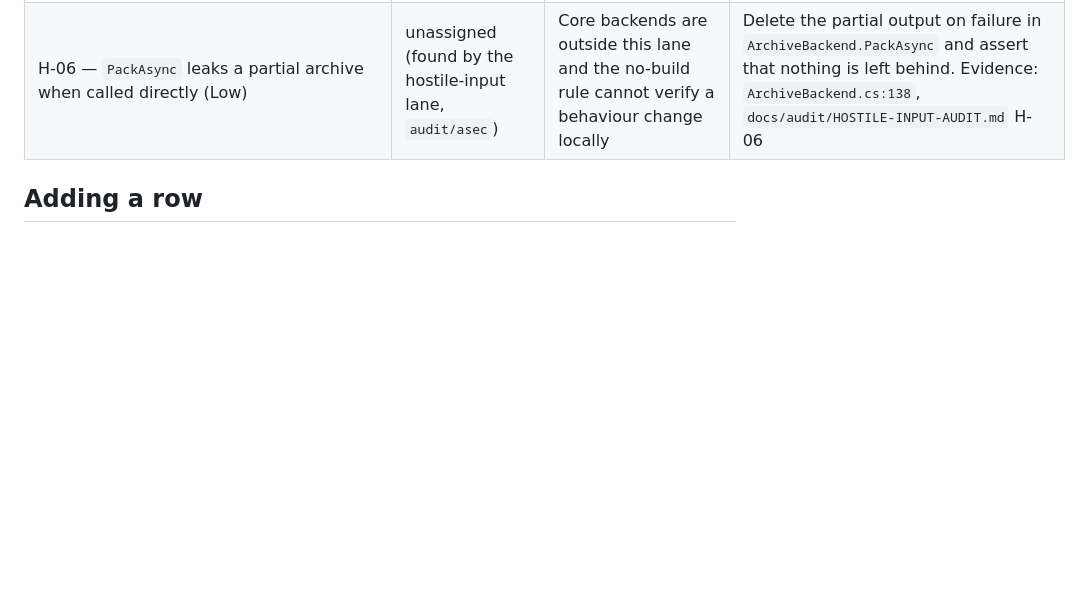
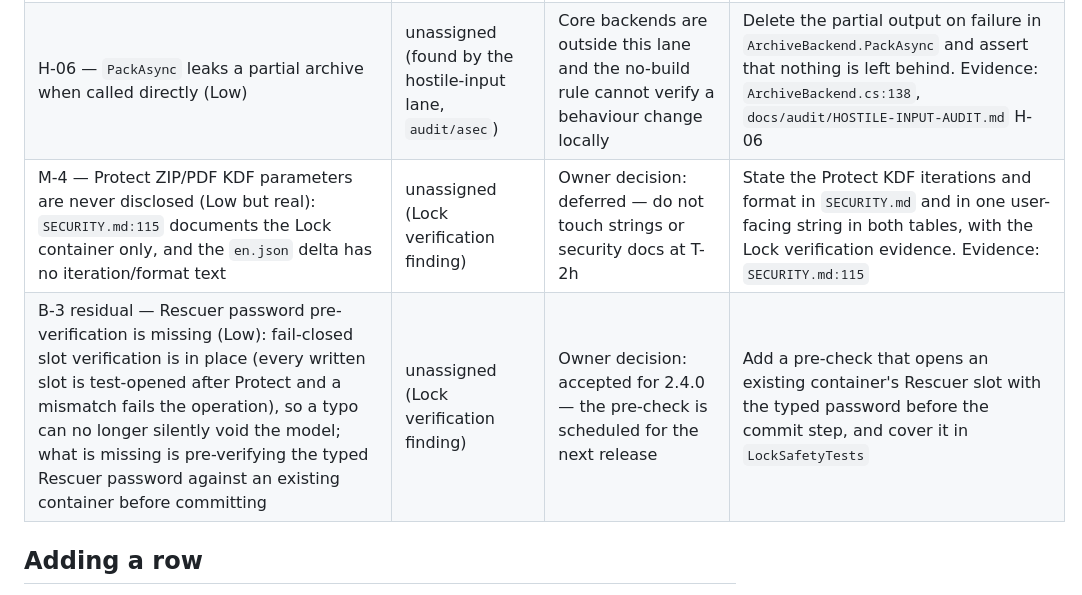
Before and after one commit to Faisaldhd/dropwheel, a Markdown page: docs/BACKLOG.md, the part around the change. Drawn GitHub-style; blank space fills up the shorter version.

Commit message:
docs(2.4.0): BACKLOG rows M-4 and B-3 residual from the Lock verification (unassigned)

```diff
--- a/docs/BACKLOG.md
+++ b/docs/BACKLOG.md
@@ -21,6 +21,8 @@ table with its outcome in **Next step** (for example "done in `<commit>`").
 | H-04 — batch job messages embed raw exception text (Low) | unassigned (found by the hostile-input lane, `audit/asec`) | Needs a code change in `PerFileOperation.cs` and a friendly-message decision that the strings freeze blocks this close to the tag | Wrap the message in the friendly-error helper the way `JobRunner.Friendly` does, then assert it in the batch-job tests. Evidence: `PerFileOperation.cs:82`, `docs/audit/HOSTILE-INPUT-AUDIT.md` H-04 |
 | H-05 — PDFium failures are unwrapped in `PdfBackend.PageCount` / `RenderAsync` (Low) | unassigned (found by the hostile-input lane, `audit/asec`) | The fix is a localized message, so it needs new keys in both tables during an append-only freeze | Map the PDFium failure to a localized message and cover it with a corrupt-PDF case. Evidence: `PdfBackend.cs:13/22`, `docs/audit/HOSTILE-INPUT-AUDIT.md` H-05 |
 | H-06 — `PackAsync` leaks a partial archive when called directly (Low) | unassigned (found by the hostile-input lane, `audit/asec`) | Core backends are outside this lane and the no-build rule cannot verify a behaviour change locally | Delete the partial output on failure in `ArchiveBackend.PackAsync` and assert that nothing is left behind. Evidence: `ArchiveBackend.cs:138`, `docs/audit/HOSTILE-INPUT-AUDIT.md` H-06 |
+| M-4 — Protect ZIP/PDF KDF parameters are never disclosed (Low but real): `SECURITY.md:115` documents the Lock container only, and the `en.json` delta has no iteration/format text | unassigned (Lock verification finding) | Owner decision: deferred — do not touch strings or security docs at T-2h | State the Protect KDF iterations and format in `SECURITY.md` and in one user-facing string in both tables, with the Lock verification evidence. Evidence: `SECURITY.md:115` |
+| B-3 residual — Rescuer password pre-verification is missing (Low): fail-closed slot verification is in place (every written slot is test-opened after Protect and a mismatch fails the operation), so a typo can no longer silently void the model; what is missing is pre-verifying the typed Rescuer password against an existing container before committing | unassigned (Lock verification finding) | Owner decision: accepted for 2.4.0 — the pre-check is scheduled for the next release | Add a pre-check that opens an existing container's Rescuer slot with the typed password before the commit step, and cover it in `LockSafetyTests` |
 
 ## Adding a row
 
```
